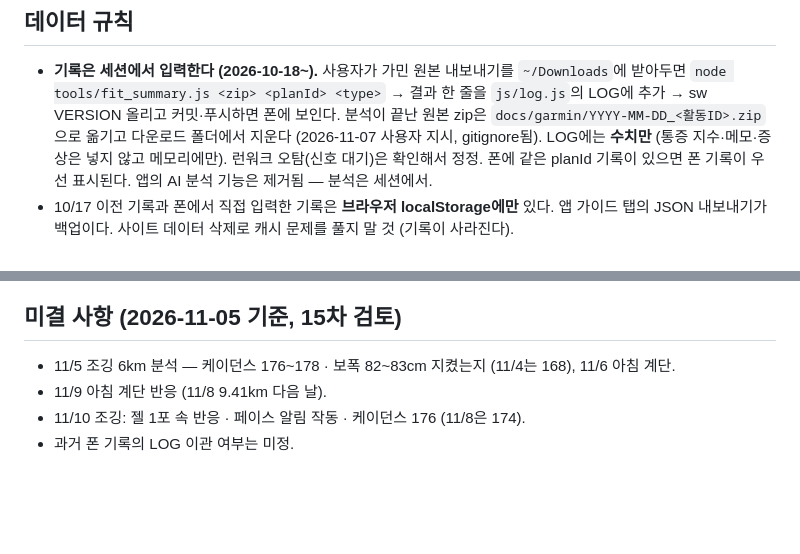
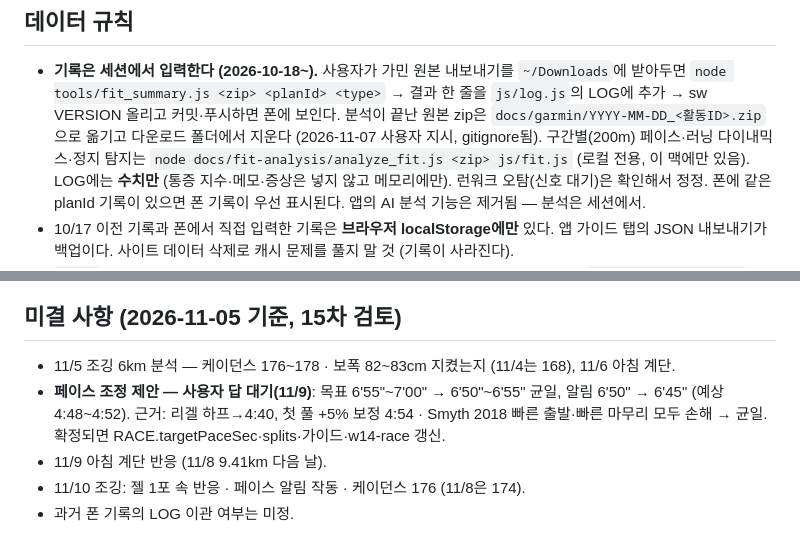
Before and after one commit to bigchange-dot/marathon-tracker, a Markdown page: CLAUDE.md, 2 parts joined by grey strips. GitHub-like rendering; blank space fills up the shorter version.

Commit message:
CLAUDE.md — 페이스 조정 제안(답 대기)·구간 분석 스크립트 위치 기록
Co-Authored-By: Claude Opus 5.5 <noreply@anthropic.com>

```diff
--- a/CLAUDE.md
+++ b/CLAUDE.md
@@ -32,6 +32,7 @@ docs/         gitignore됨 — 훈련 기록 JSON 백업 · garmin/(가민 원
 - **기록은 세션에서 입력한다 (2026-10-18~).** 사용자가 가민 원본 내보내기를 `~/Downloads`에 받아두면
   `node tools/fit_summary.js <zip> <planId> <type>` → 결과 한 줄을 `js/log.js`의 LOG에 추가 → sw VERSION 올리고 커밋·푸시하면 폰에 보인다.
   분석이 끝난 원본 zip은 `docs/garmin/YYYY-MM-DD_<활동ID>.zip`으로 옮기고 다운로드 폴더에서 지운다 (2026-11-07 사용자 지시, gitignore됨).
+  구간별(200m) 페이스·러닝 다이내믹스·정지 탐지는 `node docs/fit-analysis/analyze_fit.js <zip> js/fit.js` (로컬 전용, 이 맥에만 있음).
   LOG에는 **수치만** (통증 지수·메모·증상은 넣지 않고 메모리에만). 런워크 오탐(신호 대기)은 확인해서 정정.
   폰에 같은 planId 기록이 있으면 폰 기록이 우선 표시된다. 앱의 AI 분석 기능은 제거됨 — 분석은 세션에서.
 - 10/17 이전 기록과 폰에서 직접 입력한 기록은 **브라우저 localStorage에만** 있다. 앱 가이드 탭의 JSON 내보내기가 백업이다.
@@ -128,6 +129,8 @@ docs/         gitignore됨 — 훈련 기록 JSON 백업 · garmin/(가민 원
 
 ## 미결 사항 (2026-11-05 기준, 15차 검토)
 - 11/5 조깅 6km 분석 — 케이던스 176~178 · 보폭 82~83cm 지켰는지 (11/4는 168), 11/6 아침 계단.
+- **페이스 조정 제안 — 사용자 답 대기(11/9)**: 목표 6'55"~7'00" → 6'50"~6'55" 균일, 알림 6'50" → 6'45" (예상 4:48~4:52).
+  근거: 리겔 하프→4:40, 첫 풀 +5% 보정 4:54 · Smyth 2018 빠른 출발·빠른 마무리 모두 손해 → 균일. 확정되면 RACE.targetPaceSec·splits·가이드·w14-race 갱신.
 - 11/9 아침 계단 반응 (11/8 9.41km 다음 날).
 - 11/10 조깅: 젤 1포 속 반응 · 페이스 알림 작동 · 케이던스 176 (11/8은 174).
 - 과거 폰 기록의 LOG 이관 여부는 미정.
```
